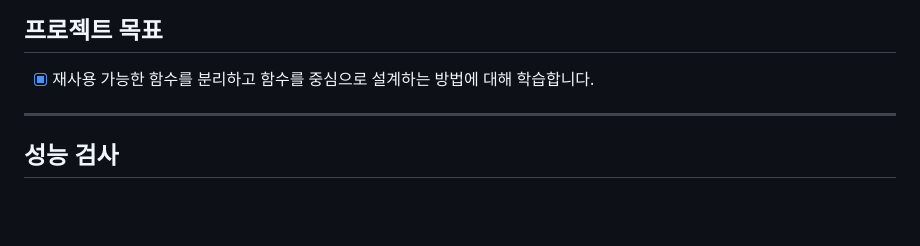
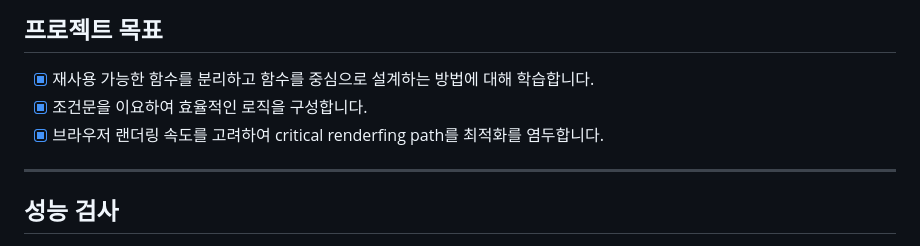
Before and after one commit to createvalue-kangsh/js-homework, a Markdown page: naver_login/README.md, the part around the change. GitHub-like rendering; blank space fills up the shorter version.

```diff
--- a/naver_login/README.md
+++ b/naver_login/README.md
@@ -19,6 +19,8 @@
 ## 프로젝트 목표
 
 - [x] 재사용 가능한 함수를 분리하고 함수를 중심으로 설계하는 방법에 대해 학습합니다.
+- [x] 조건문을 이요하여 효율적인 로직을 구성합니다.
+- [x]  브라우저 랜더링 속도를 고려하여 critical renderfing path를 최적화를 염두합니다.
 
 ---
 ## 성능 검사
```
